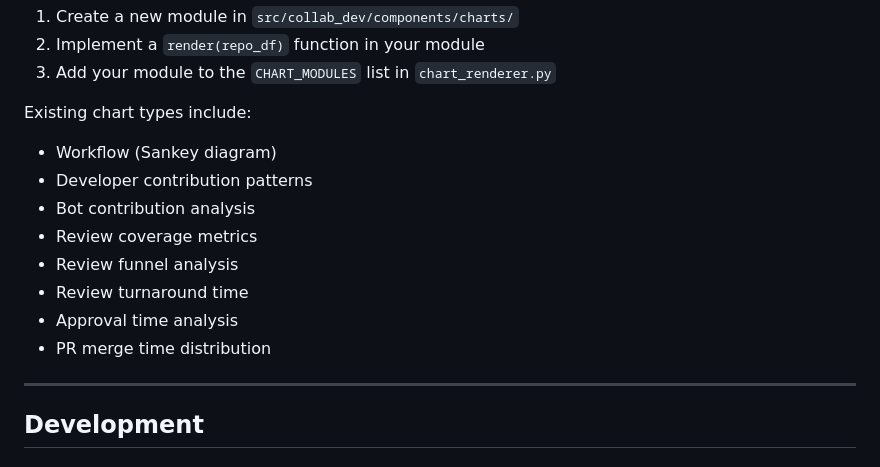
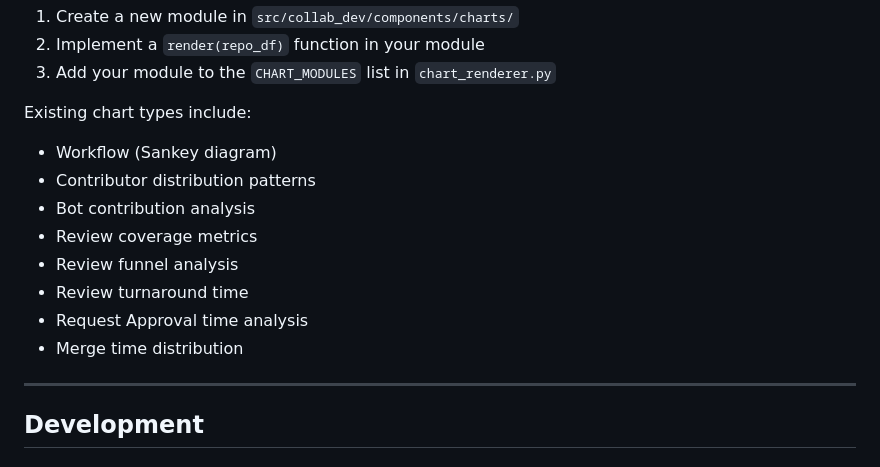
Before and after one commit to pullflow/collab-dev, a Markdown page: README.md, the part around the change. Rendered like a GitHub page.

Commit message:
Update README to clarify chart types, changing 'Developer contribution patterns' to 'Contributor distribution patterns' and refining descriptions for 'Approval time analysis' and 'PR merge time distribution'

```diff
--- a/README.md
+++ b/README.md
@@ -133,13 +133,13 @@ Charts are defined in the `CHART_MODULES` list in `src/collab_dev/components/cha
 Existing chart types include:
 
 - Workflow (Sankey diagram)
-- Developer contribution patterns
+- Contributor distribution patterns
 - Bot contribution analysis
 - Review coverage metrics
 - Review funnel analysis
 - Review turnaround time
-- Approval time analysis
-- PR merge time distribution
+- Request Approval time analysis
+- Merge time distribution
 
 ---
 
```
